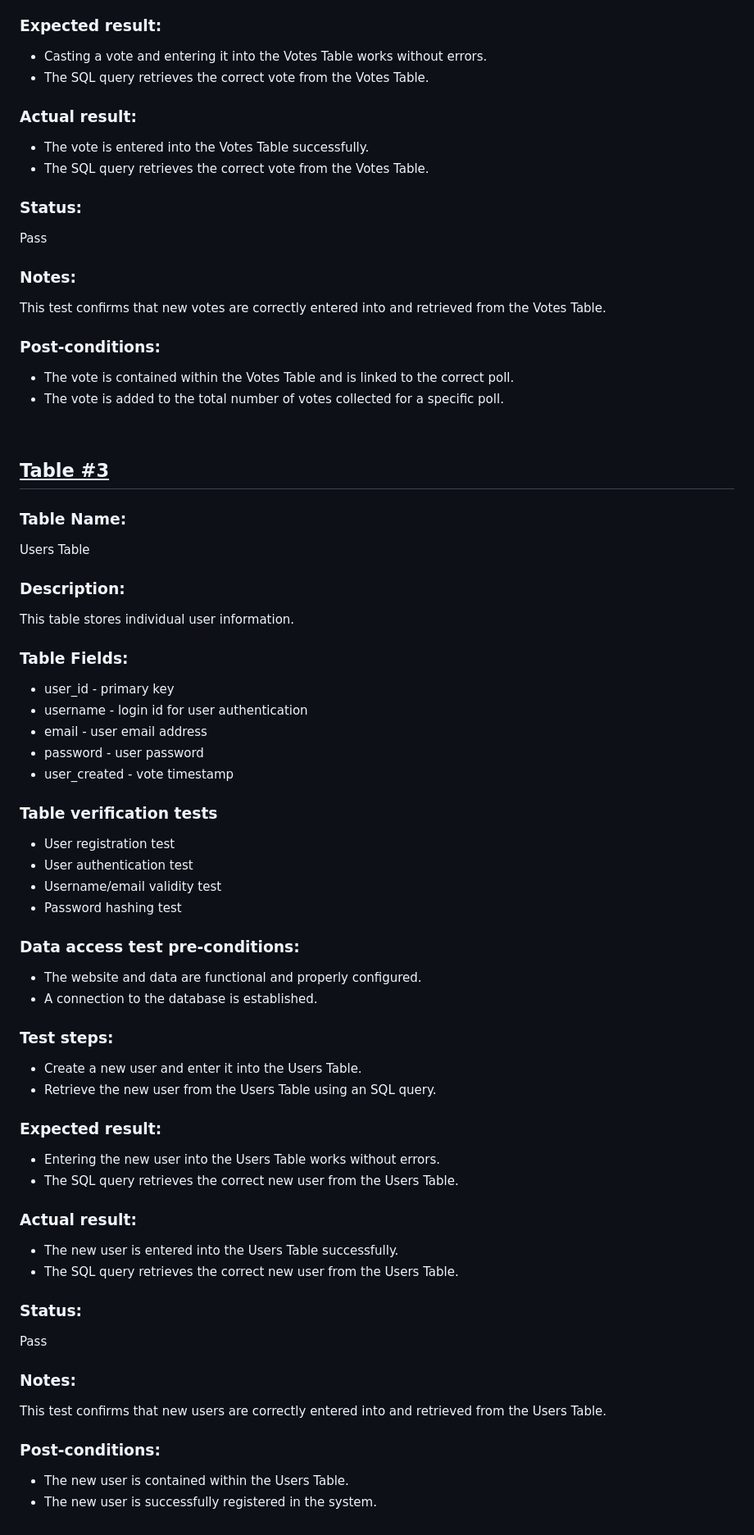
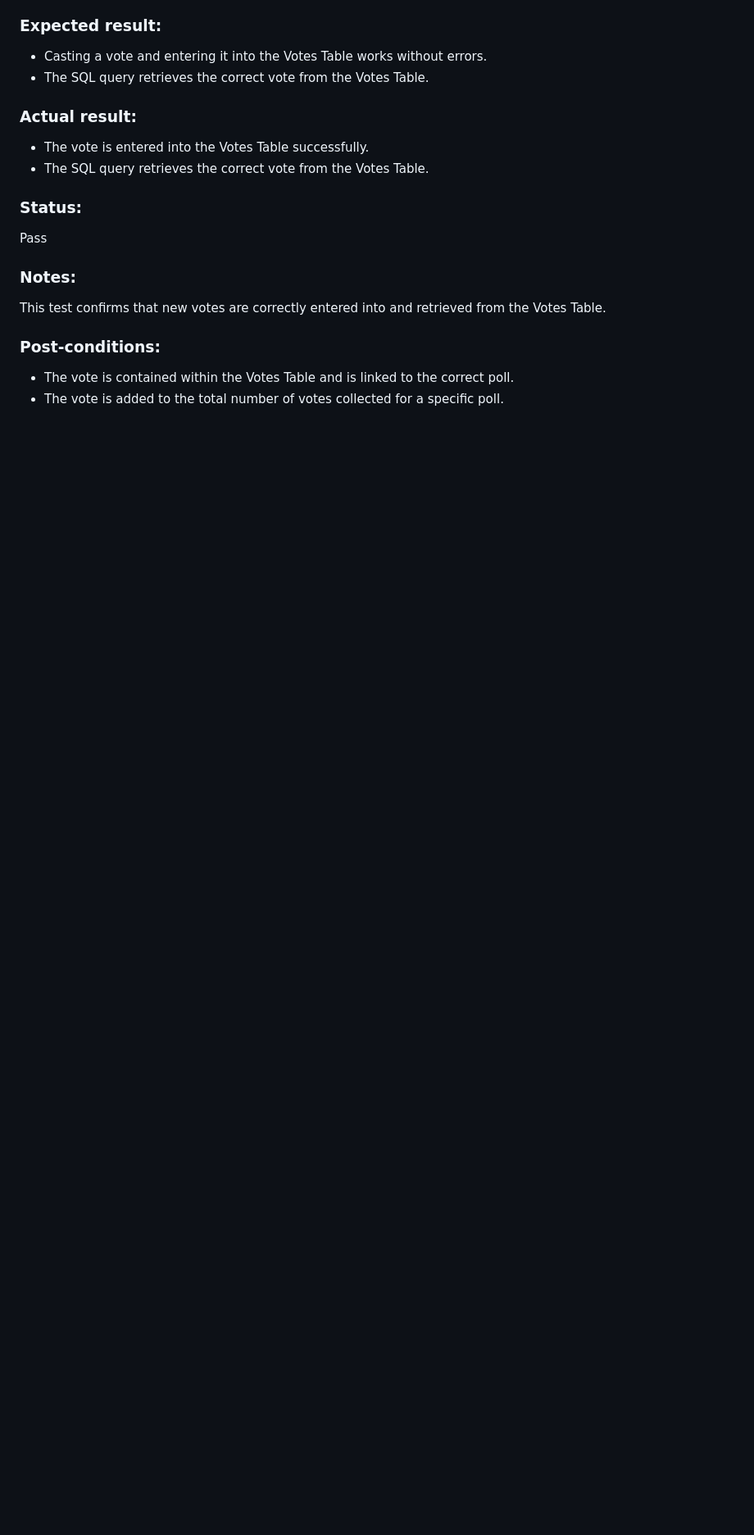
Before and after one commit to catalinaescalona/greendevs, a Markdown page: SQL_TESTING.md, the part around one of its changes. Shown at 82% size. GitHub-like rendering; blank space fills up the shorter version.

```diff
--- a/SQL_TESTING.md
+++ b/SQL_TESTING.md
@@ -120,65 +228,3 @@ This test confirms that new votes are correctly entered into and retrieved from
 
 * The vote is contained within the Votes Table and is linked to the correct poll.
 * The vote is added to the total number of votes collected for a specific poll.
-
-<br></br>
-
-
-
-## <ins>Table #3</ins>
-
-### Table Name:
-
-Users Table
-
-### Description:
-
-This table stores individual user information.
-
-### Table Fields:
-
-* user_id - primary key
-* username - login id for user authentication
-* email - user email address
-* password - user password
-* user_created - vote timestamp
-
-### Table verification tests
-
-* User registration test
-* User authentication test
-* Username/email validity test
-* Password hashing test
-
-### Data access test pre-conditions:
-
-* The website and data are functional and properly configured.
-* A connection to the database is established.
-
-### Test steps:
-
-* Create a new user and enter it into the Users Table.
-* Retrieve the new user from the Users Table using an SQL query.
-
-### Expected result:
-
-* Entering the new user into the Users Table works without errors.
-* The SQL query retrieves the correct new user from the Users Table.
-
-### Actual result:
-
-* The new user is entered into the Users Table successfully.
-* The SQL query retrieves the correct new user from the Users Table.
-
-### Status:
-
-Pass
-
-### Notes:
-
-This test confirms that new users are correctly entered into and retrieved from the Users Table.
-
-### Post-conditions:
-
-* The new user is contained within the Users Table.
-* The new user is successfully registered in the system.
```
Also changed, not shown: other parts of SQL_TESTING.md (+121 -13 lines).
